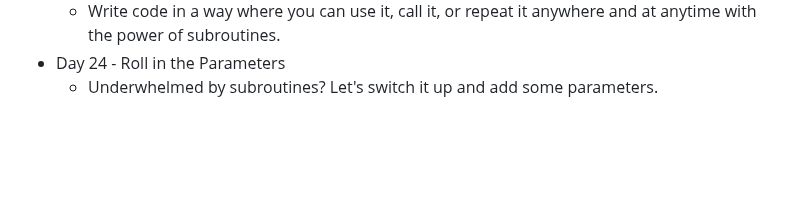
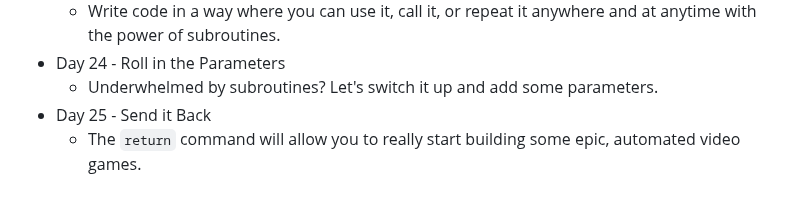
Before and after one commit to DavidCalebChaparroOrozco/replit100daysofcode, a Markdown page: README.md, the part around the change. GitHub-like rendering; blank space fills up the shorter version.

```diff
--- a/README.md
+++ b/README.md
@@ -47,3 +47,5 @@
    * Write code in a way where you can use it, call it, or repeat it anywhere and at anytime with the power of subroutines.
 *  Day 24 - Roll in the Parameters
    * Underwhelmed by subroutines? Let's switch it up and add some parameters.
+*  Day 25 - Send it Back
+	  * The `return` command will allow you to really start building some epic, automated video games.
```
